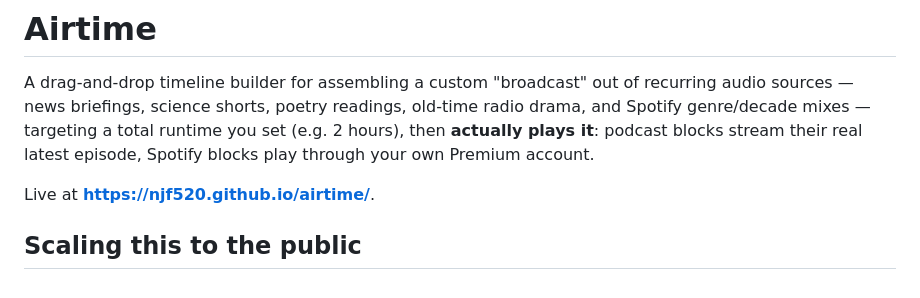
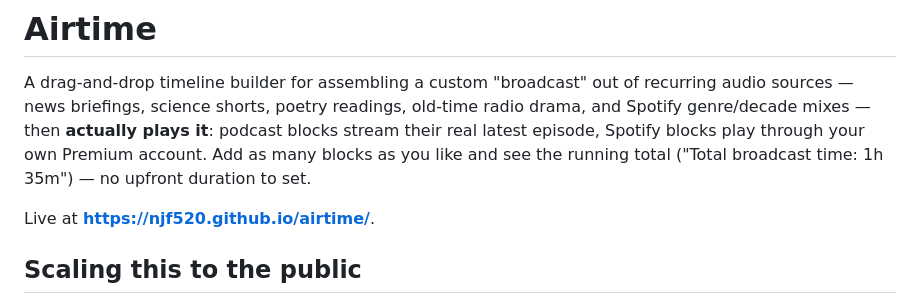
Before and after one commit to njf520/airtime, a Markdown page: README.md, the part around the change. Rendered like a GitHub page.

Commit message:
Fix outdated opening description: remove removed target-runtime feature
Co-Authored-By: Claude Sonnet 5 <noreply@anthropic.com>

```diff
--- a/README.md
+++ b/README.md
@@ -2,10 +2,11 @@
 
 A drag-and-drop timeline builder for assembling a custom "broadcast" out of
 recurring audio sources — news briefings, science shorts, poetry readings,
-old-time radio drama, and Spotify genre/decade mixes — targeting a total
-runtime you set (e.g. 2 hours), then **actually plays it**: podcast blocks
-stream their real latest episode, Spotify blocks play through your own
-Premium account.
+old-time radio drama, and Spotify genre/decade mixes — then **actually
+plays it**: podcast blocks stream their real latest episode, Spotify blocks
+play through your own Premium account. Add as many blocks as you like and
+see the running total ("Total broadcast time: 1h 35m") — no upfront
+duration to set.
 
 Live at **https://njf520.github.io/airtime/**.
 
```
